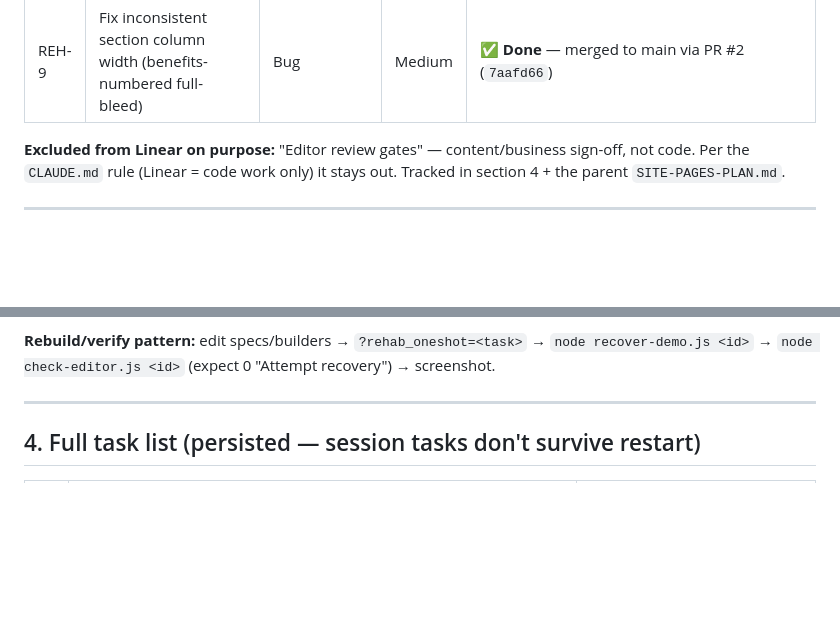
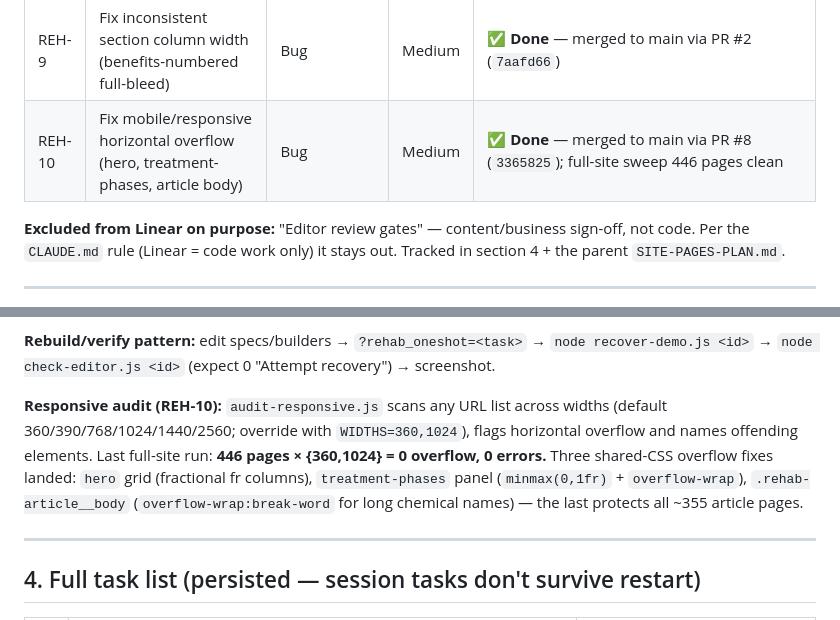
Before and after one commit to RobbinSchuchmann/rehab-wordpress, a Markdown page: PROJECT-STATUS.md, 2 parts joined by grey strips. GitHub-like rendering; blank space fills up the shorter version.

Commit message:
docs: record REH-10 responsive fixes + audit tool in PROJECT-STATUS
Co-Authored-By: Claude Opus 4.8 (1M context) <noreply@anthropic.com>

```diff
--- a/PROJECT-STATUS.md
+++ b/PROJECT-STATUS.md
@@ -37,6 +37,7 @@ Project **"Website v3 rollout"**, team `REH`, assignee Robbin. Code work only. C
 | REH-7 | Restructure repo to clean wp-content layout before deploy | Improvement | Low | deferred to end of build |
 | REH-8 | Commit workflow config files (.mcp.json, CLAUDE.md, PROJECT-STATUS.md) | Improvement | Medium | first end-to-end automation-loop test |
 | REH-9 | Fix inconsistent section column width (benefits-numbered full-bleed) | Bug | Medium | ✅ **Done** — merged to main via PR #2 (`7aafd66`) |
+| REH-10 | Fix mobile/responsive horizontal overflow (hero, treatment-phases, article body) | Bug | Medium | ✅ **Done** — merged to main via PR #8 (`3365825`); full-site sweep 446 pages clean |
 
 **Excluded from Linear on purpose:** "Editor review gates" — content/business sign-off, not code. Per the `CLAUDE.md` rule (Linear = code work only) it stays out. Tracked in section 4 + the parent `SITE-PAGES-PLAN.md`.
 
@@ -58,6 +59,8 @@ Detailed build notes live in auto-memory: `memory/treatment-design-v3.md` (loads
 **Git state:** the v3 rollout (`9a4783a`) **has been merged to `main`** — `origin/main` is now at the PR-#2 merge commit (`7aafd66`), which also includes **REH-9** (benefits-numbered full-bleed fix). The `v3-design-rollout` branch is deleted on origin (a stale local tracking ref may remain; `git remote prune origin`). The workflow config files (`.mcp.json`, `CLAUDE.md`, `.mcp.env.example`, `PROJECT-STATUS.md`, `.gitignore`) are still **uncommitted** — that's **REH-8**.
 
 **Rebuild/verify pattern:** edit specs/builders → `?rehab_oneshot=<task>` → `node recover-demo.js <id>` → `node check-editor.js <id>` (expect 0 "Attempt recovery") → screenshot.
+
+**Responsive audit (REH-10):** `audit-responsive.js` scans any URL list across widths (default 360/390/768/1024/1440/2560; override with `WIDTHS=360,1024`), flags horizontal overflow and names offending elements. Last full-site run: **446 pages × {360,1024} = 0 overflow, 0 errors.** Three shared-CSS overflow fixes landed: `hero` grid (fractional fr columns), `treatment-phases` panel (`minmax(0,1fr)` + `overflow-wrap`), `.rehab-article__body` (`overflow-wrap:break-word` for long chemical names) — the last protects all ~355 article pages.
 
 ---
 
```
